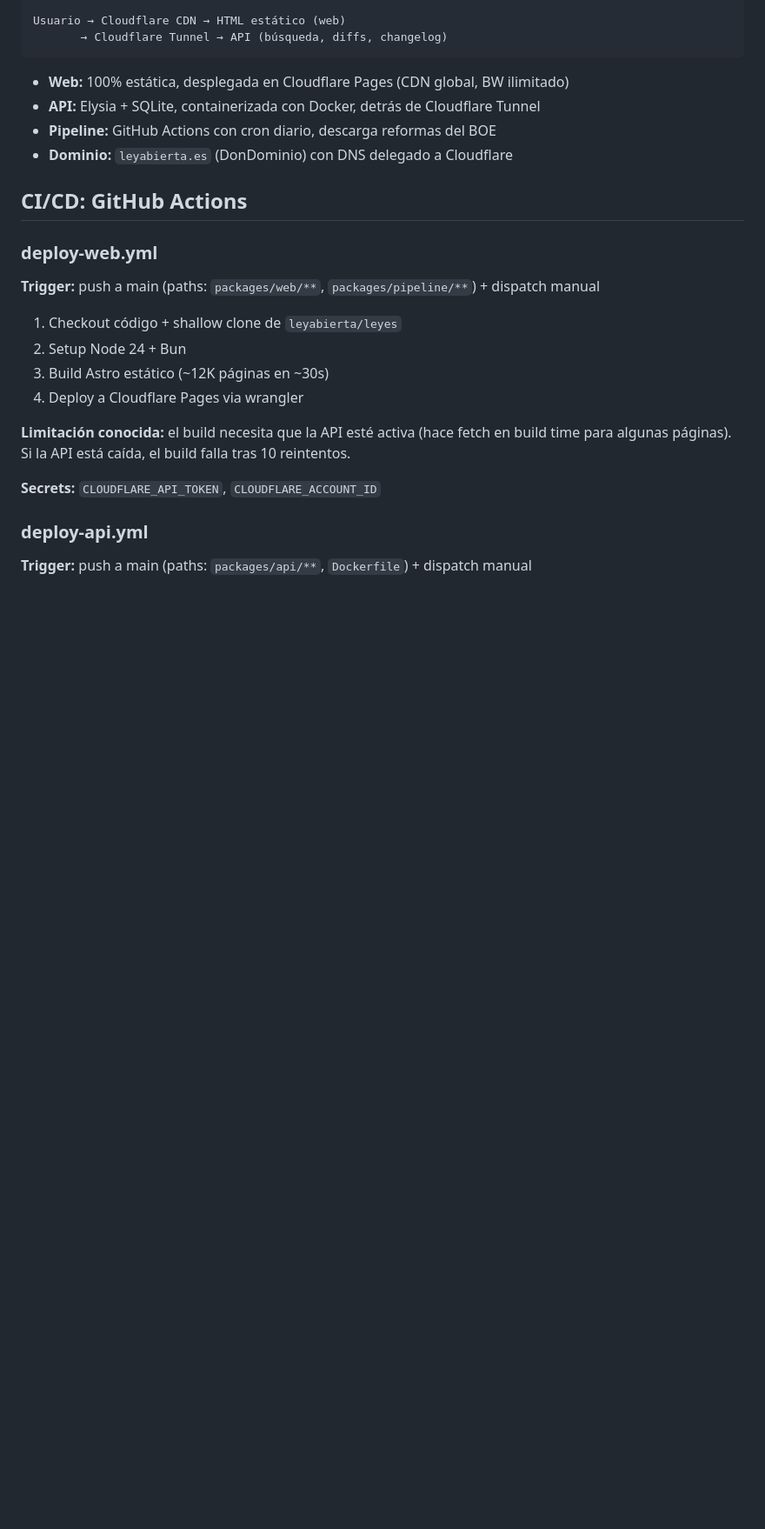
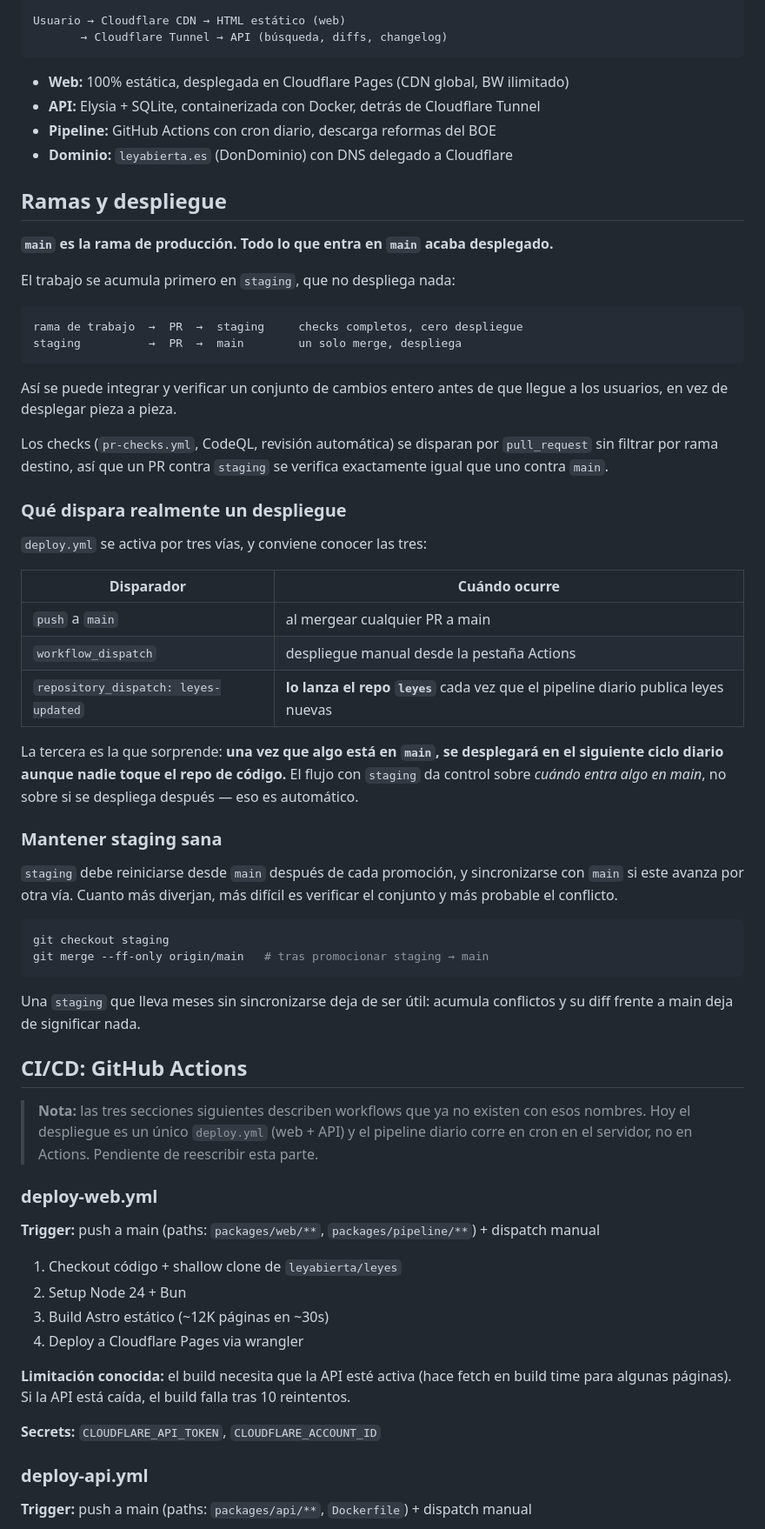
Before and after one commit to leyabierta/leyabierta, a Markdown page: DEPLOY.md, the part around one of its changes. Shown at 87% size. Drawn GitHub-style; blank space fills up the shorter version.

Commit message:
docs(deploy): documentar el flujo con rama staging (#136)
main es la rama de producción: todo lo que entra acaba desplegado. El trabajo
se acumula en staging, que no despliega, y se promociona en un solo merge
cuando el conjunto está verificado.

Documenta también las tres vías que disparan deploy.yml. La menos evidente es
repository_dispatch: el repo `leyes` lo lanza cada vez que el pipeline diario
publica leyes nuevas, así que cualquier cosa que esté en main se despliega en
el siguiente ciclo diario aunque nadie toque el repo de código. Conviene
saberlo antes de mergear "sin desplegar".

Añade además una nota de que las secciones de CI/CD describen workflows que ya
no existen con esos nombres (deploy-web.yml, deploy-api.yml y
daily-pipeline.yml): hoy es un único deploy.yml y el pipeline diario corre en
cron en el servidor. No se reescriben aquí para no mezclar, pero documentar el
flujo nuevo junto a nombres de archivo inexistentes habría sido peor que no
documentarlo.

Co-authored-by: Test <test@test.dev>
Co-authored-by: Claude Opus 4.8 (1M context) <noreply@anthropic.com>

````diff
--- a/DEPLOY.md
+++ b/DEPLOY.md
@@ -16,7 +16,50 @@ Usuario → Cloudflare CDN → HTML estático (web)
 - **Pipeline:** GitHub Actions con cron diario, descarga reformas del BOE
 - **Dominio:** `leyabierta.es` (DonDominio) con DNS delegado a Cloudflare
 
+## Ramas y despliegue
+
+**`main` es la rama de producción. Todo lo que entra en `main` acaba desplegado.**
+
+El trabajo se acumula primero en `staging`, que no despliega nada:
+
+```
+rama de trabajo  →  PR  →  staging     checks completos, cero despliegue
+staging          →  PR  →  main        un solo merge, despliega
+```
+
+Así se puede integrar y verificar un conjunto de cambios entero antes de que llegue a los usuarios, en vez de desplegar pieza a pieza.
+
+Los checks (`pr-checks.yml`, CodeQL, revisión automática) se disparan por `pull_request` sin filtrar por rama destino, así que un PR contra `staging` se verifica exactamente igual que uno contra `main`.
+
+### Qué dispara realmente un despliegue
+
+`deploy.yml` se activa por tres vías, y conviene conocer las tres:
+
+| Disparador | Cuándo ocurre |
+|------------|---------------|
+| `push` a `main` | al mergear cualquier PR a main |
+| `workflow_dispatch` | despliegue manual desde la pestaña Actions |
+| `repository_dispatch: leyes-updated` | **lo lanza el repo `leyes`** cada vez que el pipeline diario publica leyes nuevas |
+
+La tercera es la que sorprende: **una vez que algo está en `main`, se desplegará en el siguiente ciclo diario aunque nadie toque el repo de código.** El flujo con `staging` da control sobre *cuándo entra algo en main*, no sobre si se despliega después — eso es automático.
+
+### Mantener staging sana
+
+`staging` debe reiniciarse desde `main` después de cada promoción, y sincronizarse con `main` si este avanza por otra vía. Cuanto más diverjan, más difícil es verificar el conjunto y más probable el conflicto.
+
+```bash
+git checkout staging
+git merge --ff-only origin/main   # tras promocionar staging → main
+```
+
+Una `staging` que lleva meses sin sincronizarse deja de ser útil: acumula conflictos y su diff frente a main deja de significar nada.
+
 ## CI/CD: GitHub Actions
+
+> **Nota:** las tres secciones siguientes describen workflows que ya no existen
+> con esos nombres. Hoy el despliegue es un único `deploy.yml` (web + API) y el
+> pipeline diario corre en cron en el servidor, no en Actions. Pendiente de
+> reescribir esta parte.
 
 ### deploy-web.yml
 
````
Also changed, not shown: other parts of DEPLOY.md (+5 -1 lines).
